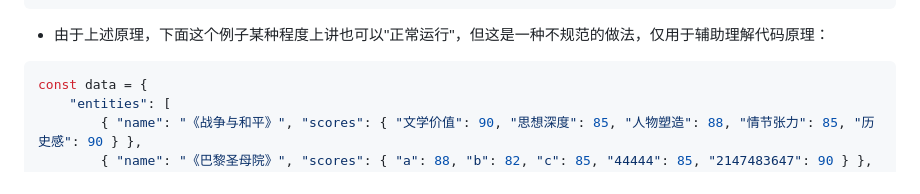
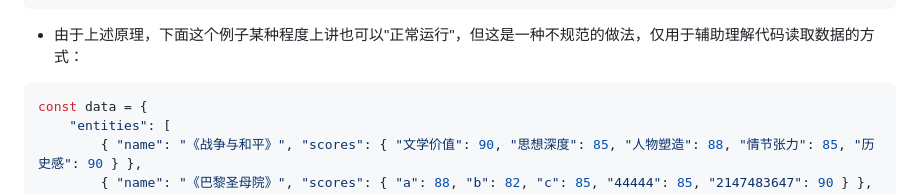
Before and after one commit to tianze-hou/weighted-flower-chart, a Markdown page: README.md, the part around the change. Drawn GitHub-style.

````diff
--- a/README.md
+++ b/README.md
@@ -51,7 +51,7 @@ const data = {
 };
 ```
 
-- 由于上述原理，下面这个例子某种程度上讲也可以"正常运行"，但这是一种不规范的做法，仅用于辅助理解代码原理：
+- 由于上述原理，下面这个例子某种程度上讲也可以"正常运行"，但这是一种不规范的做法，仅用于辅助理解代码读取数据的方式：
 ```javascript
 const data = {
     "entities": [
````
